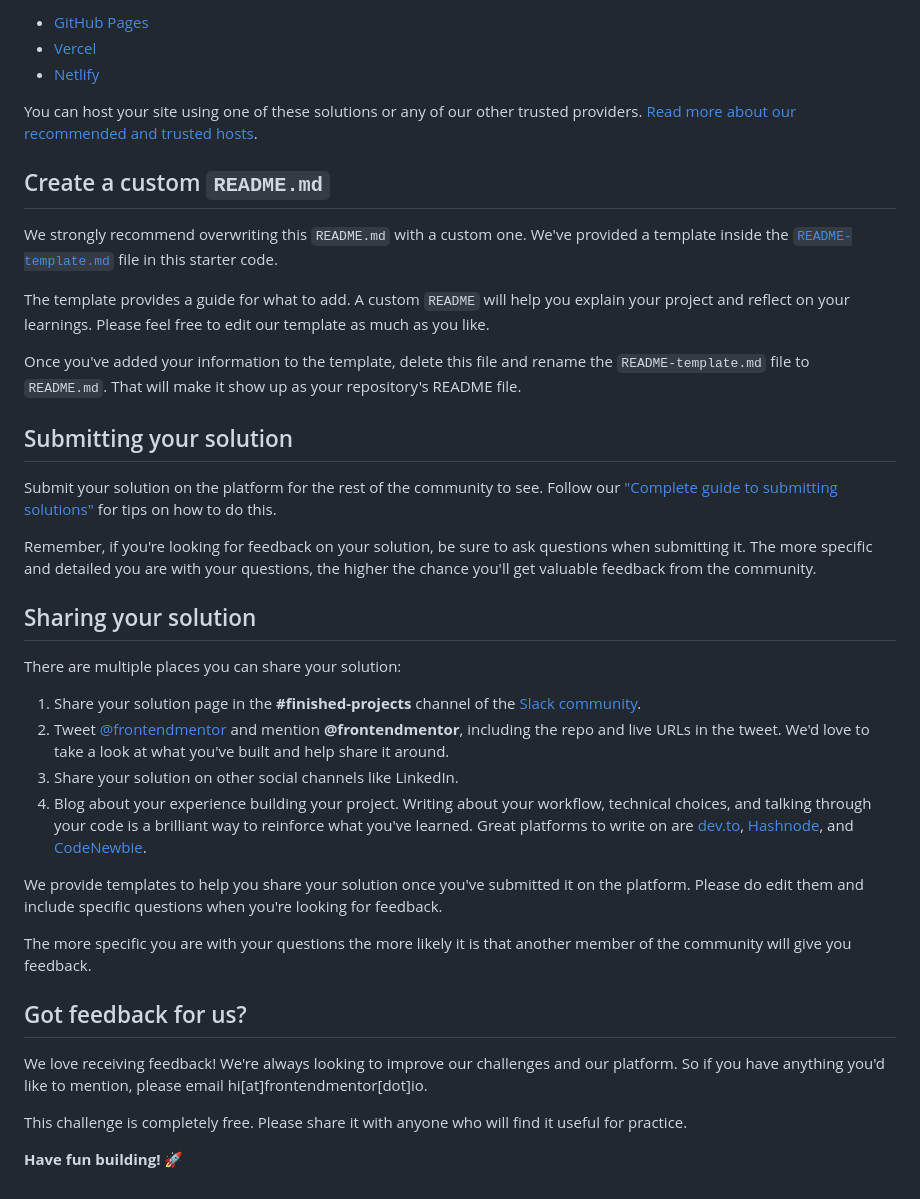
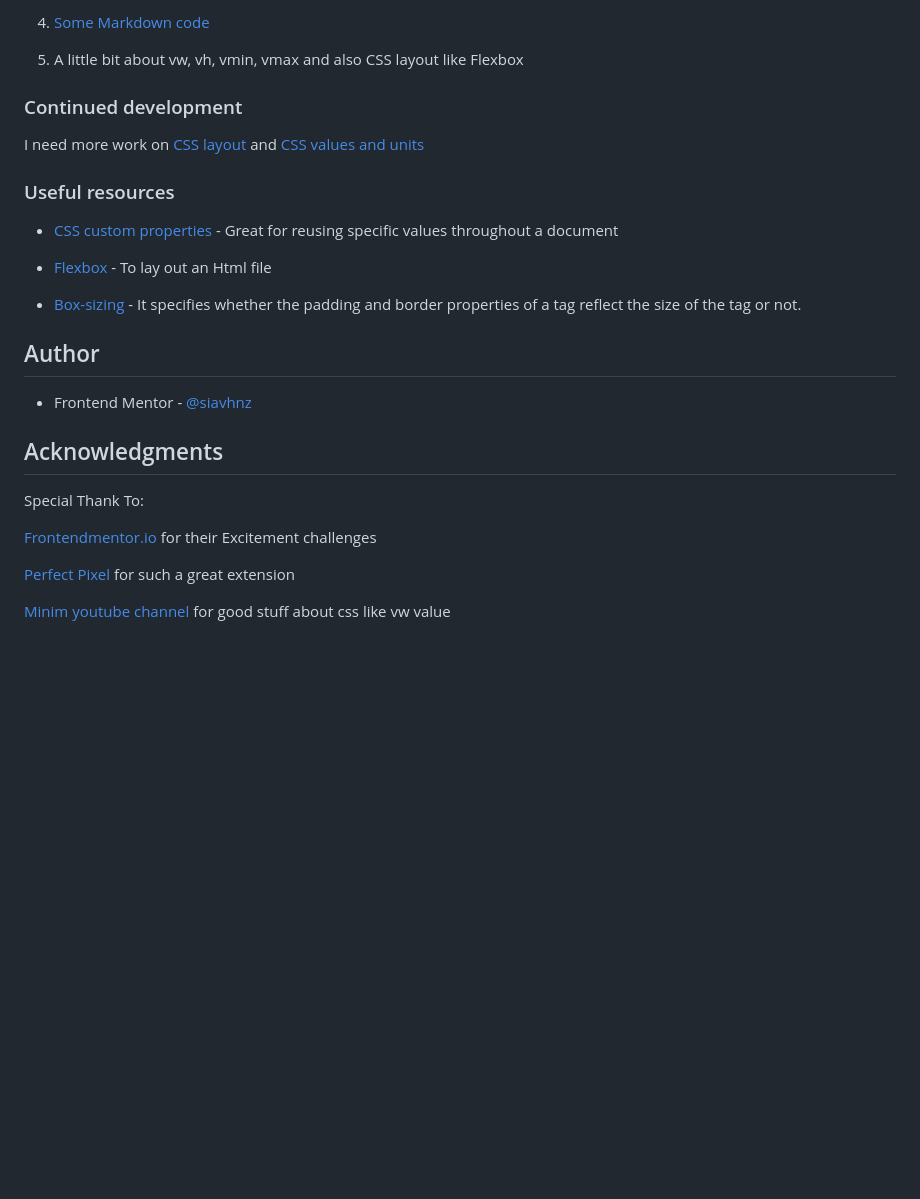
Before and after one commit to siavhnz/qrcode-challenge, a Markdown page: README.md, the part around the change printed below. GitHub-like rendering; blank space fills up the shorter version.

```diff
--- a/README.md
+++ b/README.md
@@ -47,41 +66,30 @@ As mentioned above, there are many ways to host your project for free. Our recom
 
-- [GitHub Pages](https://pages.github.com/)
-- [Vercel](https://vercel.com/)
-- [Netlify](https://www.netlify.com/)
+4. [Some Markdown code](https://www.markdownguide.org/)
 
-You can host your site using one of these solutions or any of our other trusted providers. [Read more about our recommended and trusted hosts](https://medium.com/frontend-mentor/frontend-mentor-trusted-hosting-providers-bf000dfebe).
+5. A little bit about vw, vh, vmin, vmax and also CSS layout like Flexbox
 
-## Create a custom `README.md`
+### Continued development
 
-We strongly recommend overwriting this `README.md` with a custom one. We've provided a template inside the [`README-template.md`](./README-template.md) file in this starter code.
+I need more work on [CSS layout](https://developer.mozilla.org/en-US/docs/Learn/CSS/CSS_layout/Flexbox) and [CSS values and units](https://developer.mozilla.org/en-US/docs/Learn/CSS/Building_blocks/Values_and_units)
 
-The template provides a guide for what to add. A custom `README` will help you explain your project and reflect on your learnings. Please feel free to edit our template as much as you like.
+### Useful resources
 
-Once you've added your information to the template, delete this file and rename the `README-template.md` file to `README.md`. That will make it show up as your repository's README file.
+- [CSS custom properties](https://developer.mozilla.org/en-US/docs/Web/CSS/Using_CSS_custom_properties) - Great for reusing specific values throughout a document
 
-## Submitting your solution
+- [Flexbox](https://developer.mozilla.org/en-US/docs/Learn/CSS/CSS_layout/Flexbox) - To lay out an Html file
 
-Submit your solution on the platform for the rest of the community to see. Follow our ["Complete guide to submitting solutions"](https://medium.com/frontend-mentor/a-complete-guide-to-submitting-solutions-on-frontend-mentor-ac6384162248) for tips on how to do this.
+- [Box-sizing](https://www.w3schools.com/css/css3_box-sizing.asp) - It specifies whether the padding and border properties of a tag reflect the size of the tag or not.
 
-Remember, if you're looking for feedback on your solution, be sure to ask questions when submitting it. The more specific and detailed you are with your questions, the higher the chance you'll get valuable feedback from the community.
+## Author
 
-## Sharing your solution
+- Frontend Mentor - [@siavhnz](https://www.frontendmentor.io/profile/siavhnz)
 
-There are multiple places you can share your solution:
+## Acknowledgments
 
-1. Share your solution page in the **#finished-projects** channel of the [Slack community](https://www.frontendmentor.io/slack).
-2. Tweet [@frontendmentor](https://twitter.com/frontendmentor) and mention **@frontendmentor**, including the repo and live URLs in the tweet. We'd love to take a look at what you've built and help share it around.
-3. Share your solution on other social channels like LinkedIn.
-4. Blog about your experience building your project. Writing about your workflow, technical choices, and talking through your code is a brilliant way to reinforce what you've learned. Great platforms to write on are [dev.to](https://dev.to/), [Hashnode](https://hashnode.com/), and [CodeNewbie](https://community.codenewbie.org/).
+Special Thank To:
 
-We provide templates to help you share your solution once you've submitted it on the platform. Please do edit them and include specific questions when you're looking for feedback.
+[Frontendmentor.io](https://www.frontendmentor.io/challenges) for their Excitement challenges
 
-The more specific you are with your questions the more likely it is that another member of the community will give you feedback.
+[Perfect Pixel](https://chrome.google.com/webstore/detail/perfectpixel-by-welldonec/dkaagdgjmgdmbnecmcefdhjekcoceebi?hl=en) for such a great extension
 
-## Got feedback for us?
-
-We love receiving feedback! We're always looking to improve our challenges and our platform. So if you have anything you'd like to mention, please email hi[at]frontendmentor[dot]io.
-
-This challenge is completely free. Please share it with anyone who will find it useful for practice.
-
-**Have fun building!** 🚀
+[Minim youtube channel](https://www.youtube.com/watch?v=waiZqfefo14) for good stuff about css like vw value
```
Also changed, not shown: other parts of README.md (+45 -26 lines), README-template.md (deleted, +0 -103 lines), images/screenshot.png (added), 3 other files.
